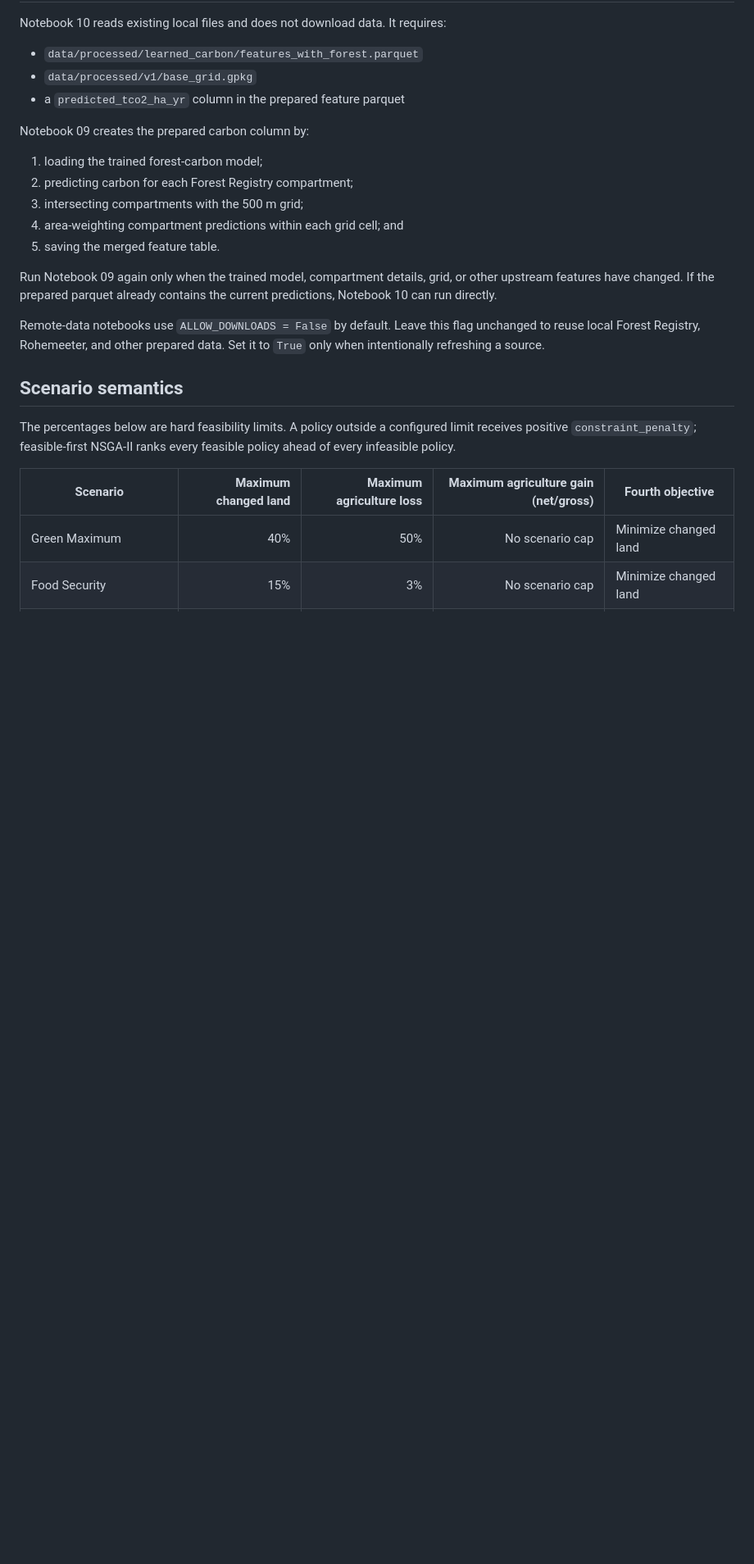
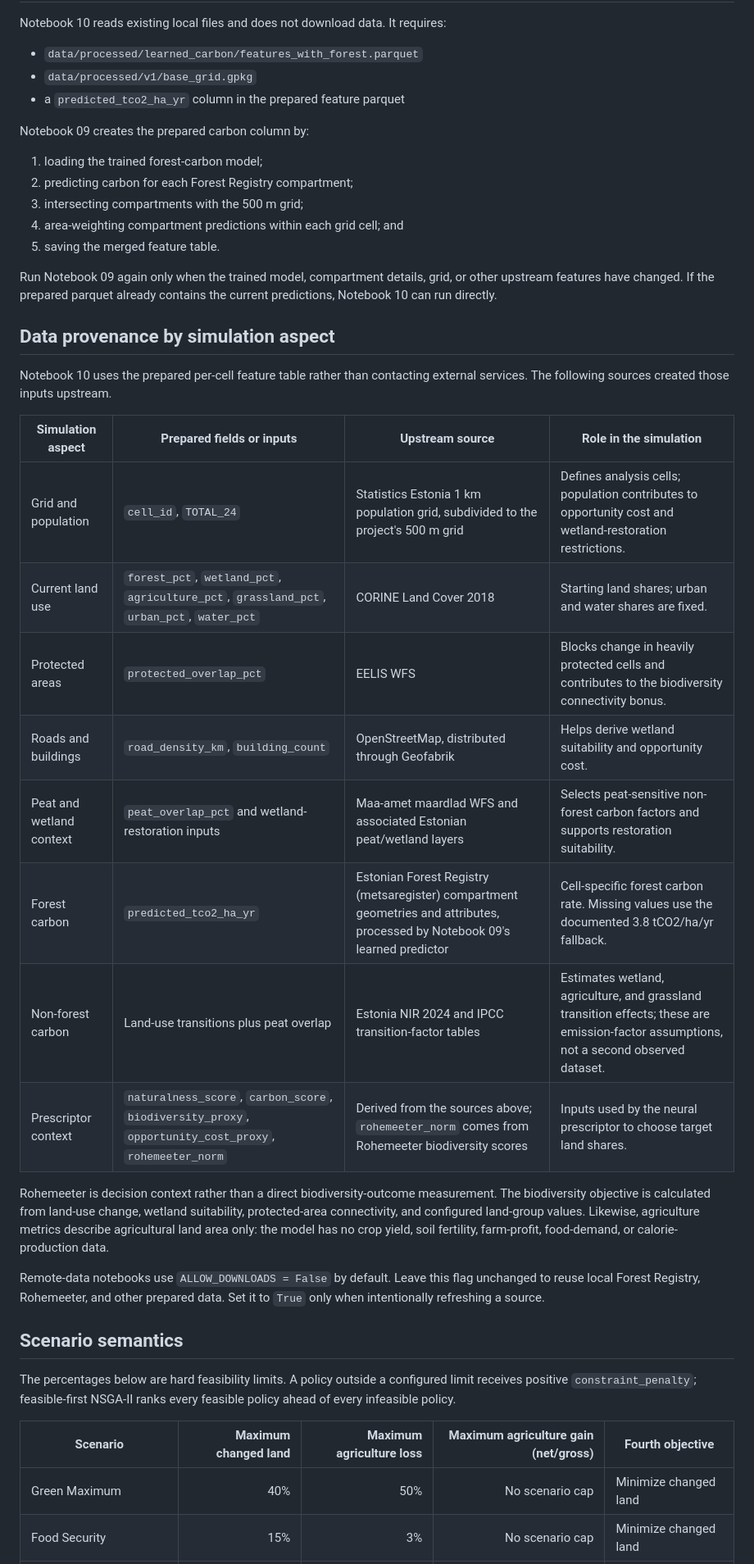
Before and after one commit to RRisto/et-landuse, a Markdown page: docs/scenario-comparison.md, the part around the change. Shown at 82% size. Drawn GitHub-style; blank space fills up the shorter version.

Commit message:
docs: add scenario data provenance

```diff
--- a/docs/scenario-comparison.md
+++ b/docs/scenario-comparison.md
@@ -23,6 +23,29 @@ Notebook 09 creates the prepared carbon column by:
 Run Notebook 09 again only when the trained model, compartment details, grid,
 or other upstream features have changed. If the prepared parquet already
 contains the current predictions, Notebook 10 can run directly.
+
+## Data provenance by simulation aspect
+
+Notebook 10 uses the prepared per-cell feature table rather than contacting
+external services. The following sources created those inputs upstream.
+
+| Simulation aspect | Prepared fields or inputs | Upstream source | Role in the simulation |
+|---|---|---|---|
+| Grid and population | `cell_id`, `TOTAL_24` | Statistics Estonia 1 km population grid, subdivided to the project's 500 m grid | Defines analysis cells; population contributes to opportunity cost and wetland-restoration restrictions. |
+| Current land use | `forest_pct`, `wetland_pct`, `agriculture_pct`, `grassland_pct`, `urban_pct`, `water_pct` | CORINE Land Cover 2018 | Starting land shares; urban and water shares are fixed. |
+| Protected areas | `protected_overlap_pct` | EELIS WFS | Blocks change in heavily protected cells and contributes to the biodiversity connectivity bonus. |
+| Roads and buildings | `road_density_km`, `building_count` | OpenStreetMap, distributed through Geofabrik | Helps derive wetland suitability and opportunity cost. |
+| Peat and wetland context | `peat_overlap_pct` and wetland-restoration inputs | Maa-amet maardlad WFS and associated Estonian peat/wetland layers | Selects peat-sensitive non-forest carbon factors and supports restoration suitability. |
+| Forest carbon | `predicted_tco2_ha_yr` | Estonian Forest Registry (metsaregister) compartment geometries and attributes, processed by Notebook 09's learned predictor | Cell-specific forest carbon rate. Missing values use the documented 3.8 tCO2/ha/yr fallback. |
+| Non-forest carbon | Land-use transitions plus peat overlap | Estonia NIR 2024 and IPCC transition-factor tables | Estimates wetland, agriculture, and grassland transition effects; these are emission-factor assumptions, not a second observed dataset. |
+| Prescriptor context | `naturalness_score`, `carbon_score`, `biodiversity_proxy`, `opportunity_cost_proxy`, `rohemeeter_norm` | Derived from the sources above; `rohemeeter_norm` comes from Rohemeeter biodiversity scores | Inputs used by the neural prescriptor to choose target land shares. |
+
+Rohemeeter is decision context rather than a direct biodiversity-outcome
+measurement. The biodiversity objective is calculated from land-use change,
+wetland suitability, protected-area connectivity, and configured land-group
+values. Likewise, agriculture metrics describe agricultural land area only:
+the model has no crop yield, soil fertility, farm-profit, food-demand, or
+calorie-production data.
 
 Remote-data notebooks use `ALLOW_DOWNLOADS = False` by default. Leave this
 flag unchanged to reuse local Forest Registry, Rohemeeter, and other prepared
```
